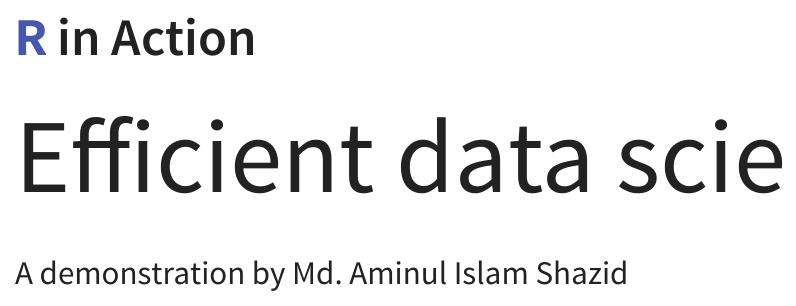
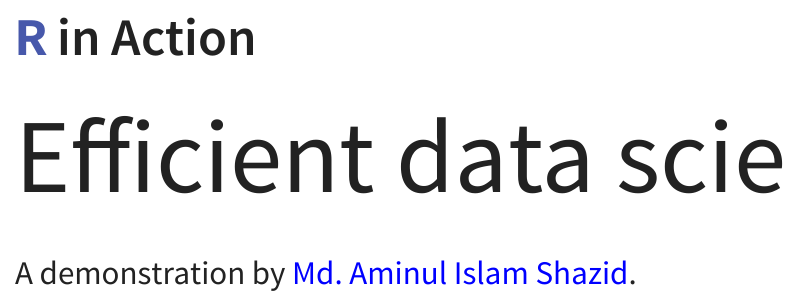
Before and after one commit to ami-null/research_fest_showcase, a Quarto document (index.qmd): page 1 of 14. The pictures show the output file index.html that the author committed with the source, opened offline.

Commit message:
name in blue

```diff
--- a/index.qmd
+++ b/index.qmd
@@ -28,7 +28,7 @@
 ::: {.r-fit-text}
 Efficient data science with `R`
 :::
-A demonstration by Md. Aminul Islam Shazid
+A demonstration by <span style="color:blue;">Md. Aminul Islam Shazid</span>.
 
 
 ## {.center data-autoslide="5000"}
```
Also changed, not shown: index.html.
